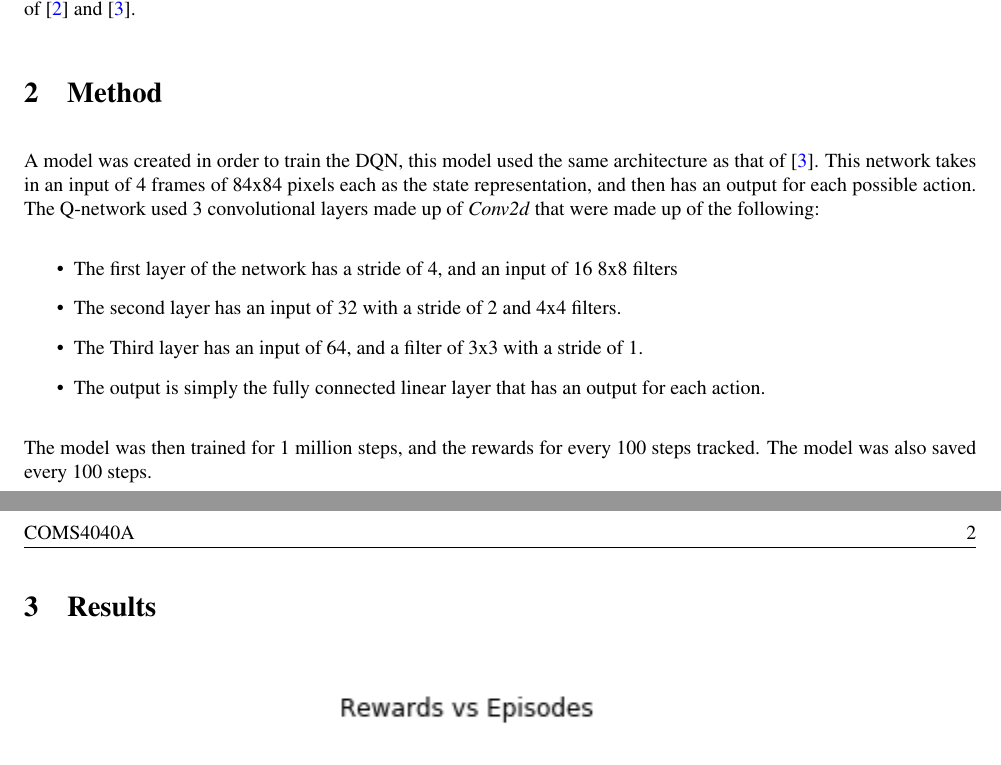
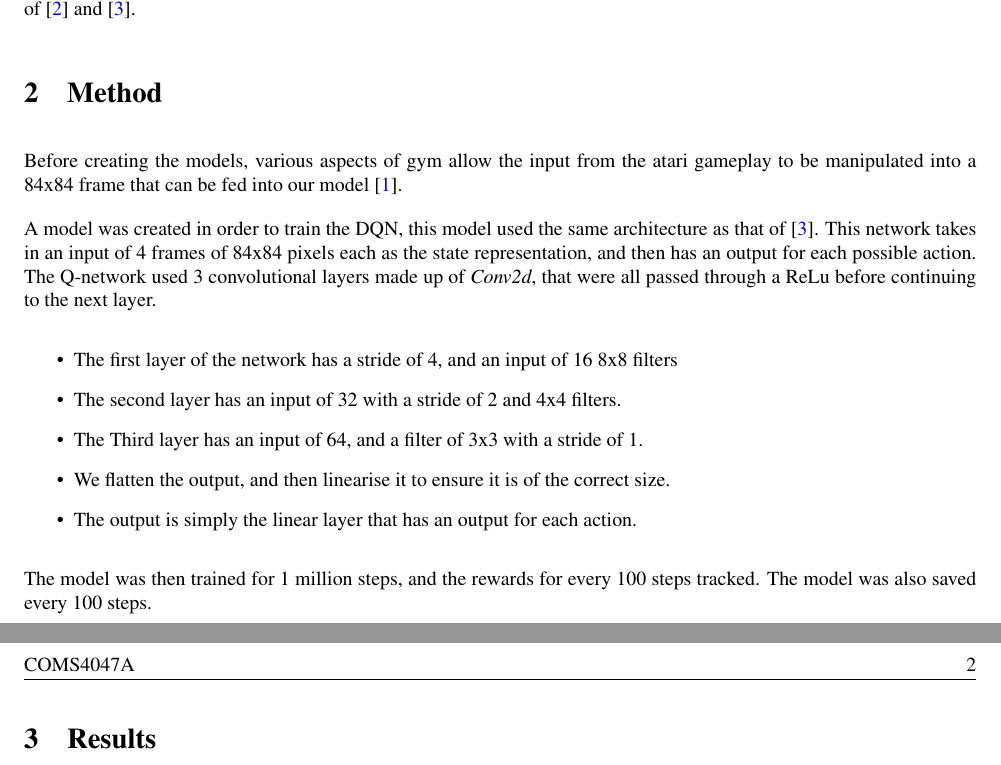
Before and after one commit to AngusTheMack/dqn-pong, a LaTeX document (report/report.tex): two parts of pages 1 and 2 of 2, joined at a grey line, cut so that both start at the same text. Compiled offline with pdfLaTeX.

Commit message:
Finsihed

```diff
--- a/report/report.tex
+++ b/report/report.tex
@@ -86,7 +86,7 @@ escapeinside={\%*}{*)}          % if you want to add a comment within your code
 \pagestyle{fancy}
 \fancyhf{}
 \fancyhead[R]{\thepage}
-\fancyhead[L]{COMS4040A}
+\fancyhead[L]{COMS4047A}
 %\vskip 3mm
 %\pagenumbering{roman}
 %\newpage
@@ -95,12 +95,15 @@ escapeinside={\%*}{*)}          % if you want to add a comment within your code
 This lab explores the implementation of a Deep Q-Learning (DQN) agent to play pong through the use of OpenAI \cite{openai}. Initially we were provided source code, which acted as the base, and then a solution was built on top to the specification of \cite{Deepmind} and \cite{NaturePaper}.
 
 \section{Method}
-A model was created in order to train the DQN, this model used the same architecture as that of \cite{NaturePaper}. This network takes in an input of 4 frames of 84x84 pixels each as the state representation, and then has an output for each possible action. The Q-network used 3 convolutional layers made up of \emph{Conv2d} that were made up of the following:
+Before creating the models, various aspects of gym allow the input from the atari gameplay to be manipulated into a 84x84 frame that can be fed into our model \cite{openai}.
+
+A model was created in order to train the DQN, this model used the same architecture as that of \cite{NaturePaper}. This network takes in an input of 4 frames of 84x84 pixels each as the state representation, and then has an output for each possible action. The Q-network used 3 convolutional layers made up of \emph{Conv2d}, that were all passed through a ReLu before continuing to the next layer.
 \begin{itemize}
     \item The first layer of the network has a stride of 4, and an input of 16 8x8 filters
     \item The second layer has an input of 32 with a stride of 2 and 4x4 filters.
     \item The Third layer has an input of 64, and a filter of 3x3 with a stride of 1.
-    \item The output is simply the fully connected linear layer that has an output for each action.
+    \item We flatten the output, and then linearise it to ensure it is of the correct size.
+    \item The output is simply the linear layer that has an output for each action.
 \end{itemize}
 
 The model was then trained for 1 million steps, and the rewards for every 100 steps tracked. The model was also saved every 100 steps.
```
Also changed, not shown: report/report.pdf.
